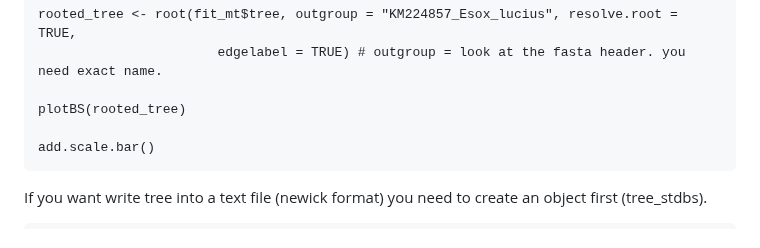
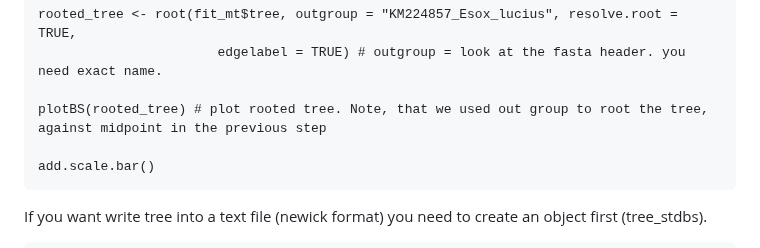
Before and after one commit to bioinfo-arctic/FSK2053, a Markdown page: Spring_2023/scripts/phylogenetic_5523.md, the part around the change. GitHub-like rendering.

```diff
--- a/Spring_2023/scripts/phylogenetic_5523.md
+++ b/Spring_2023/scripts/phylogenetic_5523.md
@@ -351,7 +351,7 @@ Optionally, You can give model inut to the tree building function. Or let the pr
     rooted_tree <- root(fit_mt$tree, outgroup = "KM224857_Esox_lucius", resolve.root = TRUE,
                            edgelabel = TRUE) # outgroup = look at the fasta header. you need exact name.
 
-    plotBS(rooted_tree)
+    plotBS(rooted_tree) # plot rooted tree. Note, that we used out group to root the tree, against midpoint in the previous step
 
     add.scale.bar()
 
```
